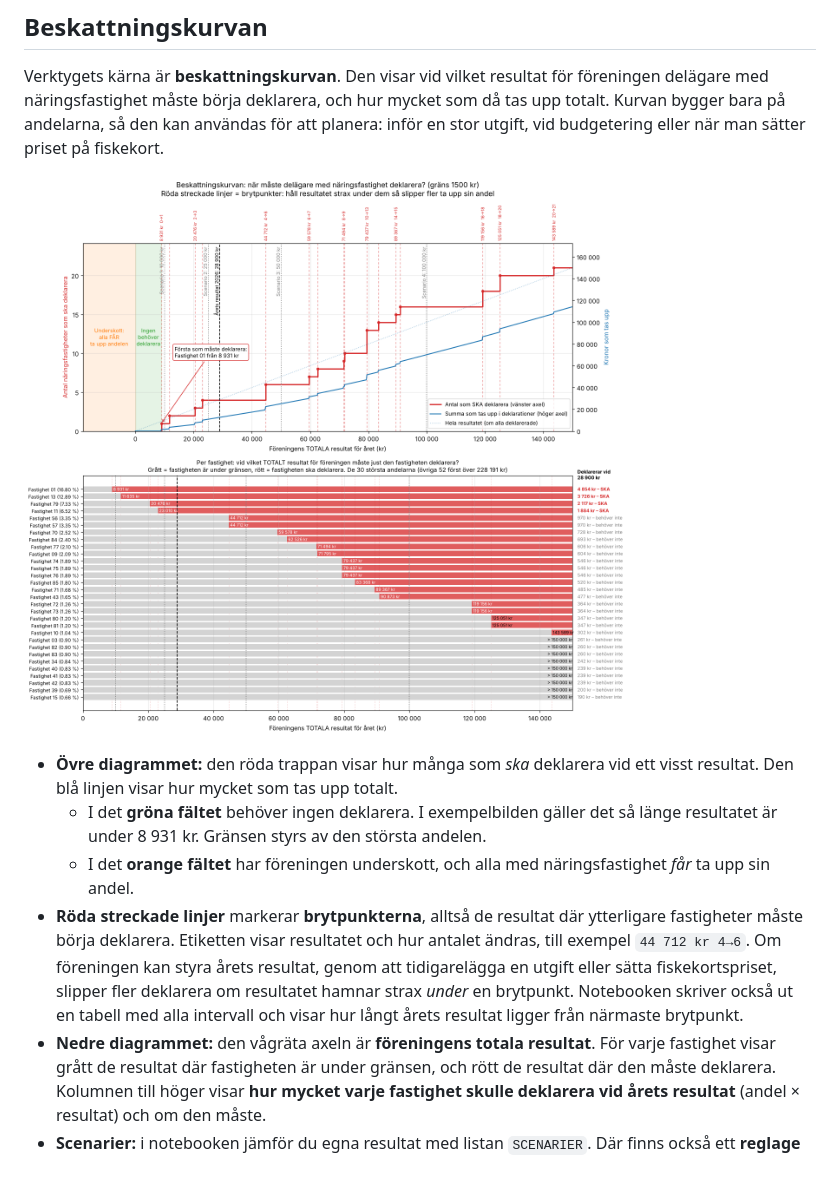
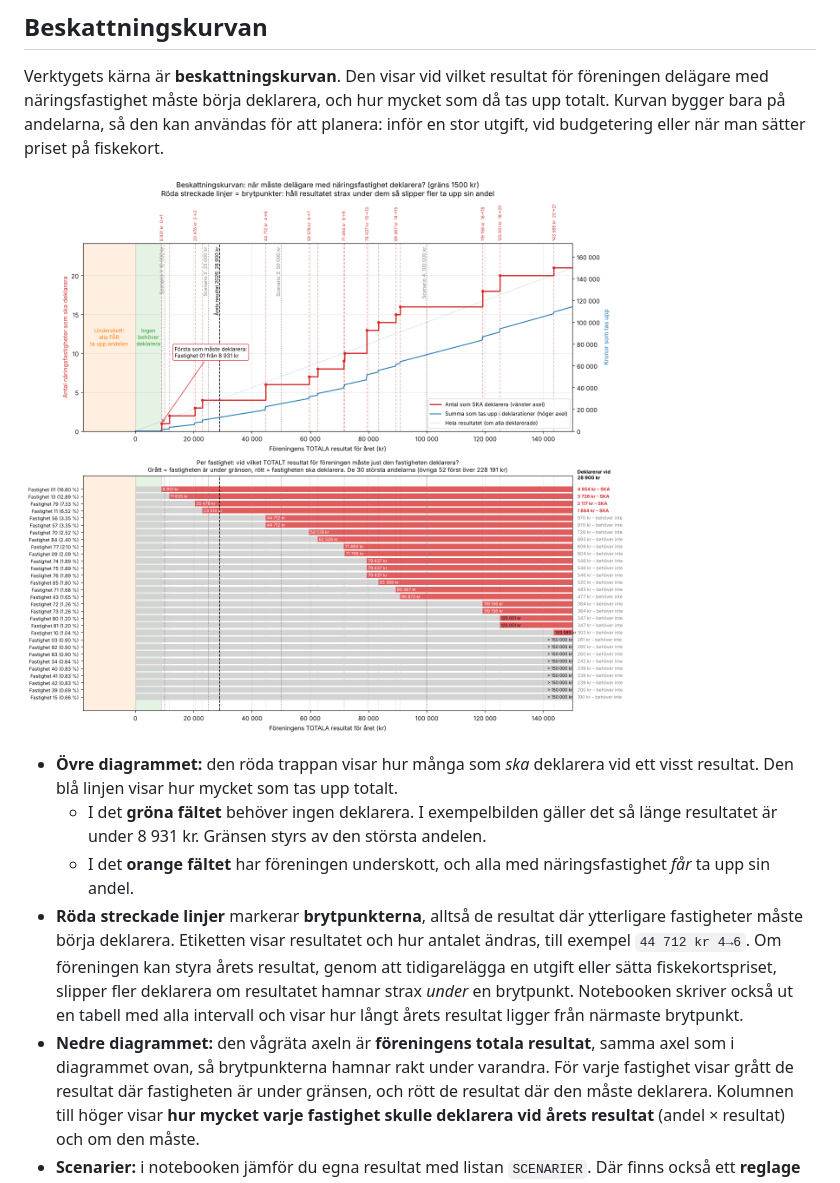
Before and after one commit to HuggeK/beskattningFVOF, a Markdown page: README.md, the part around the change. Drawn GitHub-style; pictures changed too: docs/beskattningskurva.png.

Commit message:
Samma x-axel i kurvan och diagrammet per fastighet
Diagrammen delar x-axel (sharex) så brytpunkterna linjerar, inklusive
underskottsfältet och det gröna fältet i det nedre diagrammet.

Co-Authored-By: Claude Opus 5.5 <noreply@anthropic.com>
Claude-Session: https://claude.ai/code/session_01WDYU7EJZWkpr2StVH9EL7E

```diff
--- a/README.md
+++ b/README.md
@@ -78,7 +78,8 @@ fiskekort.
   fler deklarera om resultatet hamnar strax *under* en brytpunkt. Notebooken
   skriver också ut en tabell med alla intervall och visar hur långt årets resultat
   ligger från närmaste brytpunkt.
-- **Nedre diagrammet:** den vågräta axeln är **föreningens totala resultat**.
+- **Nedre diagrammet:** den vågräta axeln är **föreningens totala resultat**, samma
+  axel som i diagrammet ovan, så brytpunkterna hamnar rakt under varandra.
   För varje fastighet visar grått de resultat där fastigheten är under gränsen,
   och rött de resultat där den måste deklarera. Kolumnen till höger visar **hur
   mycket varje fastighet skulle deklarera vid årets resultat** (andel × resultat)
```
Also changed, not shown: 1 other file.
